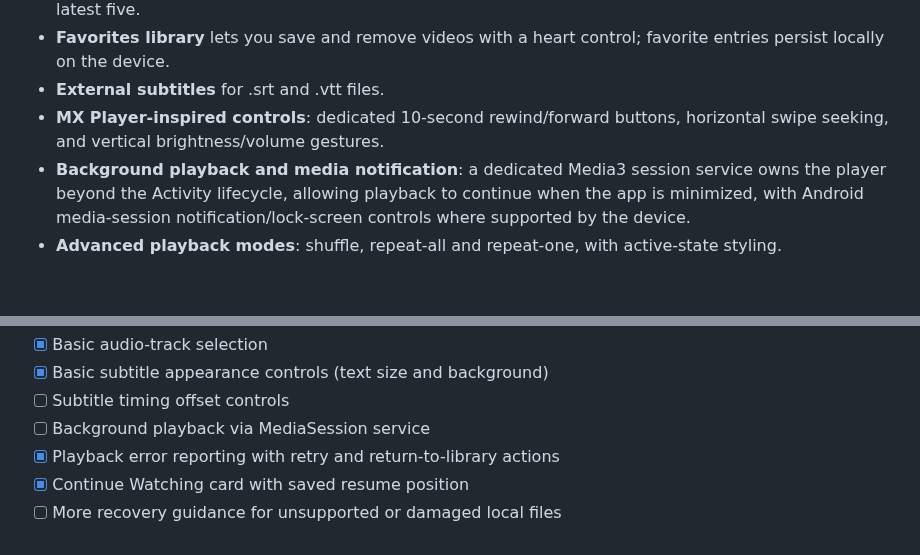
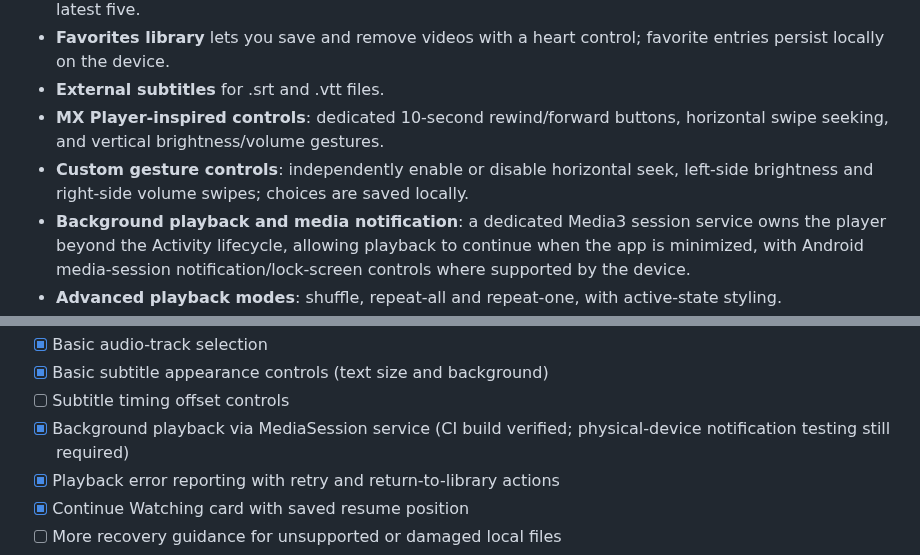
Before and after one commit to Narsing-s/Nova-Player, a Markdown page: README.md, 2 parts joined by grey strips. Drawn GitHub-style; blank space fills up the shorter version.

Commit message:
Document customizable swipe controls

```diff
--- a/README.md
+++ b/README.md
@@ -18,6 +18,7 @@ A modern Android video player built from the ground up with Kotlin, Jetpack Comp
 - **Favorites library** lets you save and remove videos with a heart control; favorite entries persist locally on the device.
 - **External subtitles** for .srt and .vtt files.
 - **MX Player-inspired controls**: dedicated 10-second rewind/forward buttons, horizontal swipe seeking, and vertical brightness/volume gestures.
+- **Custom gesture controls**: independently enable or disable horizontal seek, left-side brightness and right-side volume swipes; choices are saved locally.
 - **Background playback and media notification**: a dedicated Media3 session service owns the player beyond the Activity lifecycle, allowing playback to continue when the app is minimized, with Android media-session notification/lock-screen controls where supported by the device.
 - **Advanced playback modes**: shuffle, repeat-all and repeat-one, with active-state styling.
 - **Persistent play queue**: add videos from the library, play the queue from any item, move entries up/down, remove individual items or clear the queue. Queue order is saved locally and restored when the app is reopened.
@@ -56,7 +57,7 @@ A modern Android video player built from the ground up with Kotlin, Jetpack Comp
 - [x] Basic audio-track selection
 - [x] Basic subtitle appearance controls (text size and background)
 - [ ] Subtitle timing offset controls
-- [ ] Background playback via MediaSession service
+- [x] Background playback via MediaSession service (CI build verified; physical-device notification testing still required)
 - [x] Playback error reporting with retry and return-to-library actions
 - [x] Continue Watching card with saved resume position
 - [ ] More recovery guidance for unsupported or damaged local files
```
